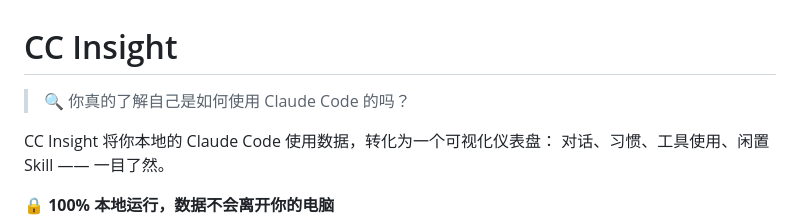
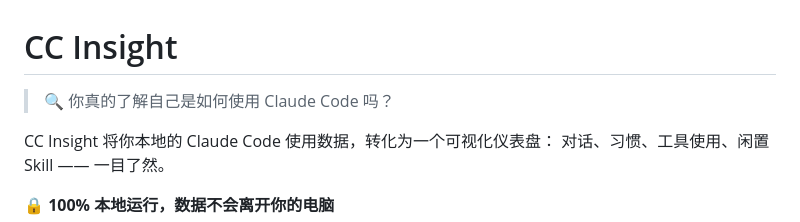
Before and after one commit to hopeee-lab/cc-insight, a Markdown page: README.zh.md, the part around the change. GitHub-like rendering.

```diff
--- a/README.zh.md
+++ b/README.zh.md
@@ -1,6 +1,6 @@
 # CC Insight
 
-> 🔍 你真的了解自己是如何使用 Claude Code 的吗？
+> 🔍 你真的了解自己是如何使用 Claude Code 吗？
 
 CC Insight 将你本地的 Claude Code 使用数据，转化为一个可视化仪表盘：
 对话、习惯、工具使用、闲置 Skill —— 一目了然。
```
